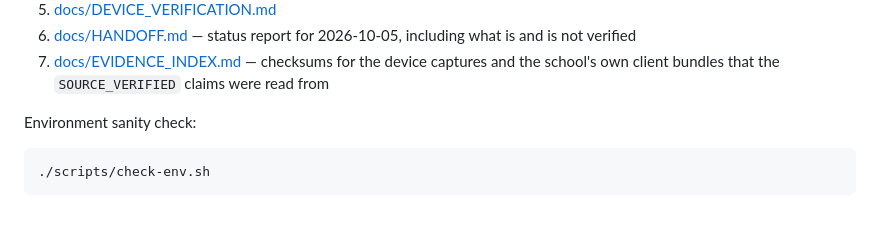
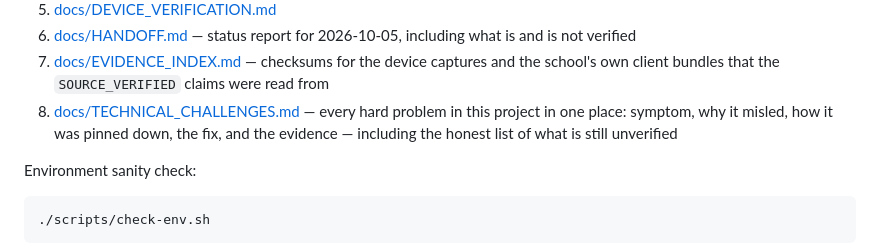
Before and after one commit to YanZhao1027/scutBombax, a Markdown page: README.md, the part around the change. Rendered like a GitHub page; blank space fills up the shorter version.

```diff
--- a/README.md
+++ b/README.md
@@ -87,6 +87,9 @@ Read:
    and is not verified
 7. [docs/EVIDENCE_INDEX.md](docs/EVIDENCE_INDEX.md) — checksums for the device captures and
    the school's own client bundles that the `SOURCE_VERIFIED` claims were read from
+8. [docs/TECHNICAL_CHALLENGES.md](docs/TECHNICAL_CHALLENGES.md) — every hard problem in this
+   project in one place: symptom, why it misled, how it was pinned down, the fix, and the
+   evidence — including the honest list of what is still unverified
 
 Environment sanity check:
 
```
Also changed, not shown: docs/HANDOFF.md (+7 -0 lines), docs/TECHNICAL_CHALLENGES.md (added, +326 -0 lines).
